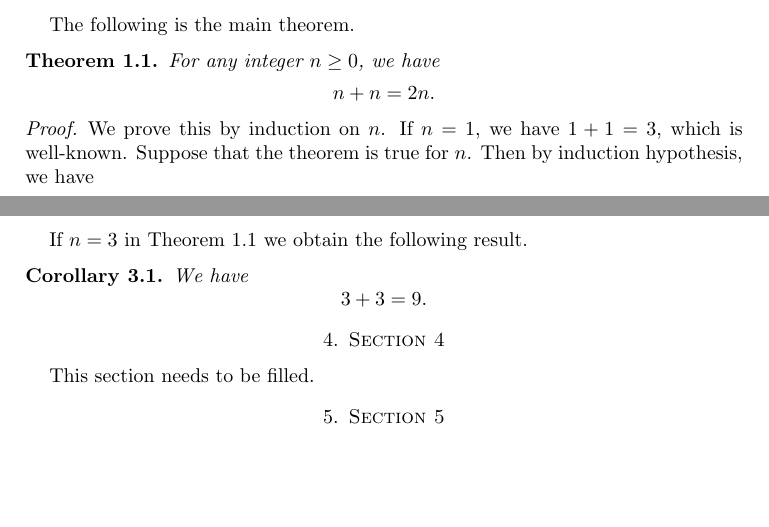
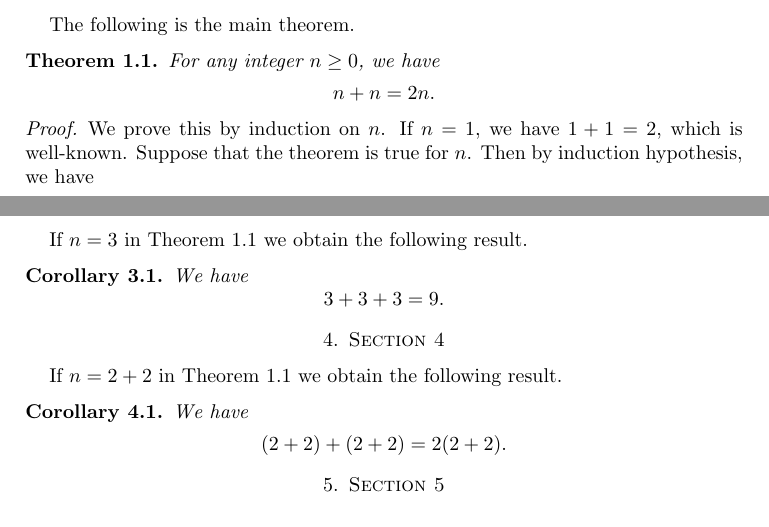
Before and after one commit to meesue/git-exercises, a LaTeX paper (git-test.tex): two parts of the page, joined at a grey line, cut so that both start at the same text, the shorter picture padded with empty space. Compiled offline with pdfLaTeX.

Commit message:
edited from collaborator

```diff
--- a/git-test.tex
+++ b/git-test.tex
@@ -30,7 +30,7 @@ For any integer $n\ge0$, we have
 \]
 \end{thm}
 \begin{proof}
- We prove this by induction on $n$. If $n=1$, we have $1+1=3$, which is well-known.
+ We prove this by induction on $n$. If $n=1$, we have $1+1=2$, which is well-known.
  Suppose that the theorem is true for $n$. Then by induction hypothesis, we have
  \[
  (n+1) + (n+1) = (n+n) + (1+1) = (2n) + 2 = 2(n+1).
@@ -63,13 +63,19 @@ If $n=3$ in Theorem~\ref{thm:main} we obtain the following result.
 \begin{cor}
 We have
 \[
-  3 + 3 = 9.
+  3 + 3 + 3 = 9.
 \]
 \end{cor}
 
 \section{Section 4}
 
-This section needs to be filled.
+If $n=2+2$ in Theorem~\ref{thm:main} we obtain the following result.
+\begin{cor}
+We have
+\[
+  (2+2) + (2+2)  = 2(2+2).
+\]
+\end{cor}
 
 \section{Section 5}
 
```
Also changed, not shown: git-test.tex (2 more changed lines).
